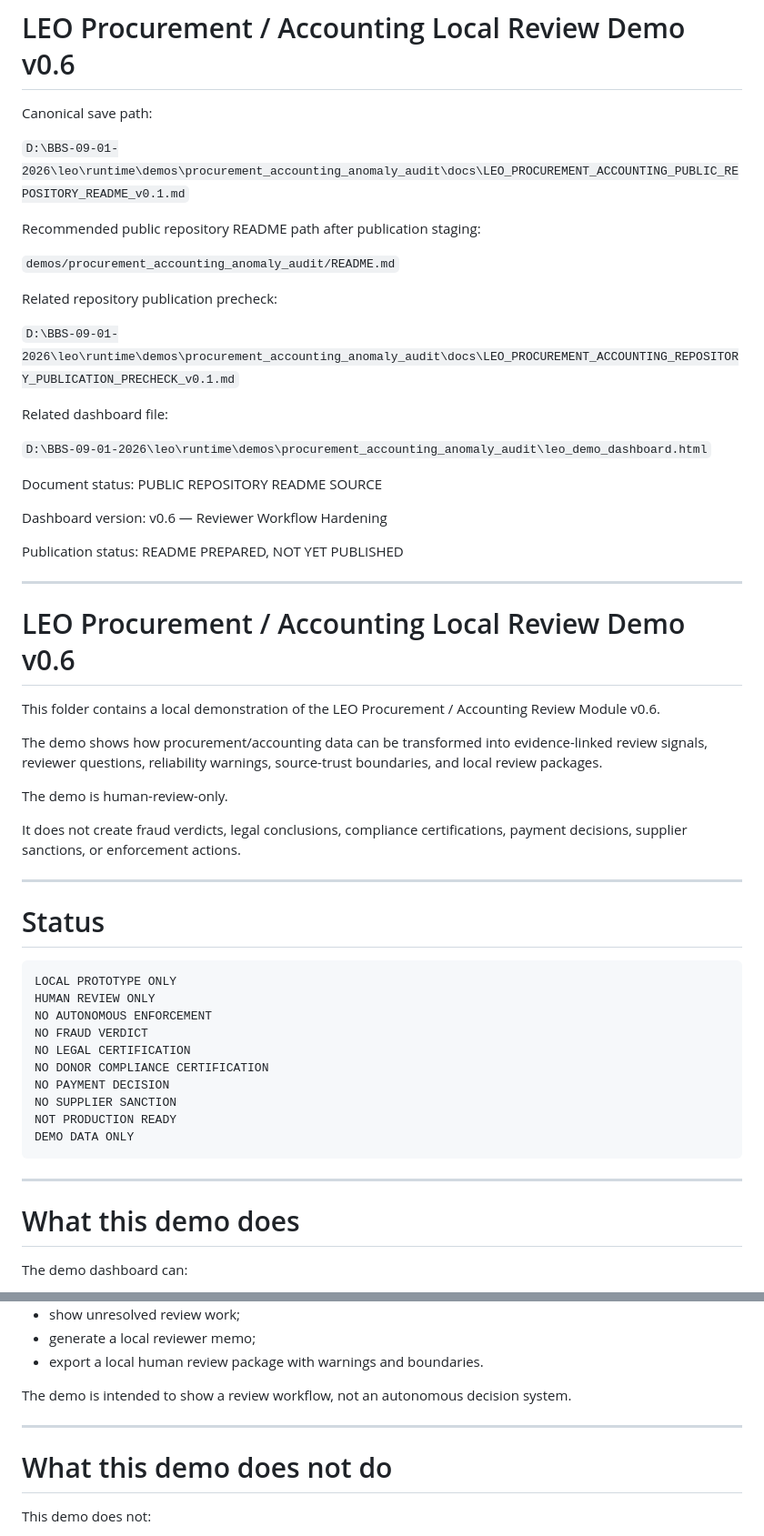
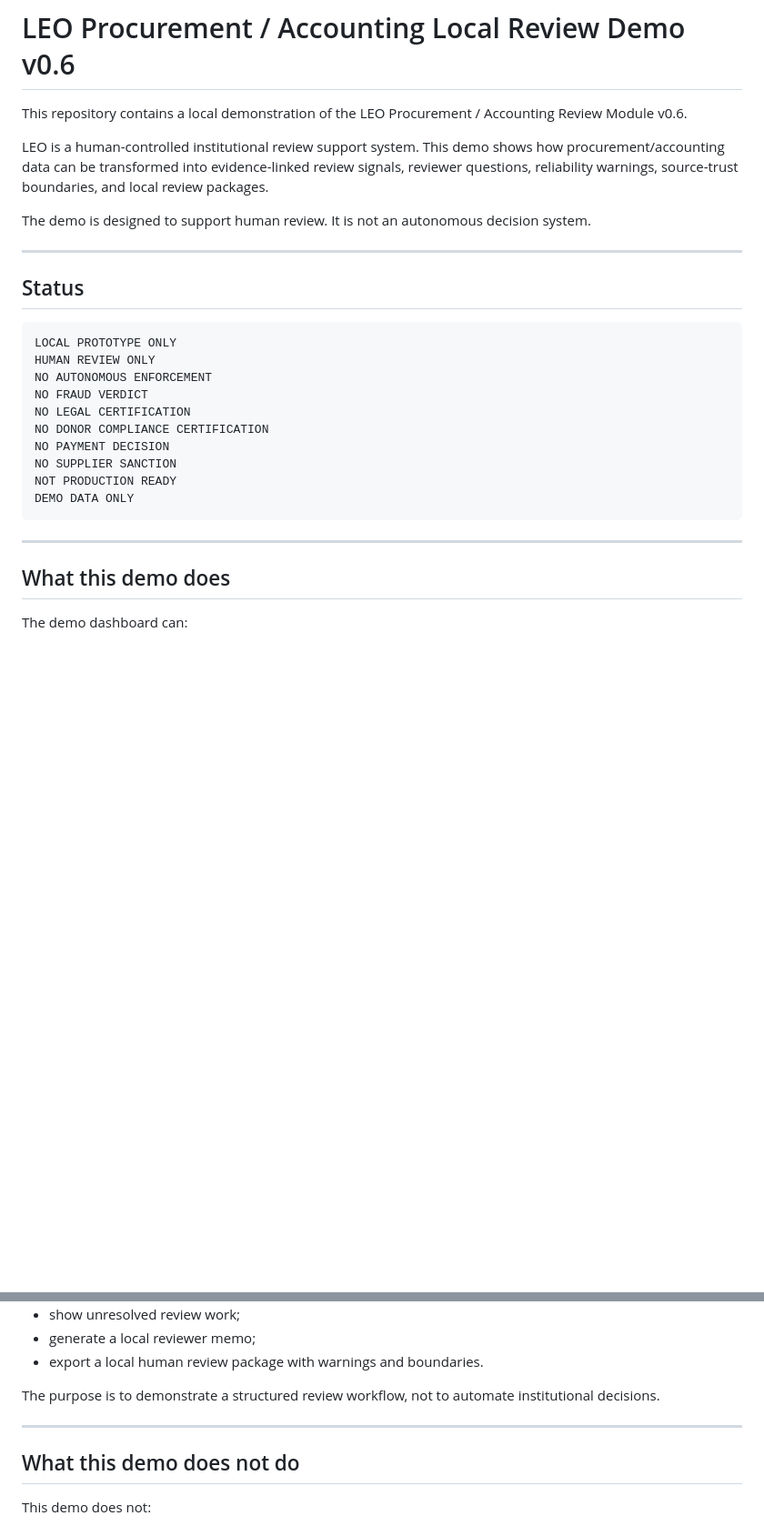
Before and after one commit to BBS-contact/leo-procurement-accounting-demo, a Markdown page: README.md, 2 parts joined by grey strips. Shown at 91% size. GitHub-like rendering; blank space fills up the shorter version.

````diff
--- a/README.md
+++ b/README.md
@@ -1,42 +1,14 @@
 # LEO Procurement / Accounting Local Review Demo v0.6
 
-Canonical save path:
+This repository contains a local demonstration of the LEO Procurement / Accounting Review Module v0.6.
 
-`D:\BBS-09-01-2026\leo\runtime\demos\procurement_accounting_anomaly_audit\docs\LEO_PROCUREMENT_ACCOUNTING_PUBLIC_REPOSITORY_README_v0.1.md`
+LEO is a human-controlled institutional review support system. This demo shows how procurement/accounting data can be transformed into evidence-linked review signals, reviewer questions, reliability warnings, source-trust boundaries, and local review packages.
 
-Recommended public repository README path after publication staging:
-
-`demos/procurement_accounting_anomaly_audit/README.md`
-
-Related repository publication precheck:
-
-`D:\BBS-09-01-2026\leo\runtime\demos\procurement_accounting_anomaly_audit\docs\LEO_PROCUREMENT_ACCOUNTING_REPOSITORY_PUBLICATION_PRECHECK_v0.1.md`
-
-Related dashboard file:
-
-`D:\BBS-09-01-2026\leo\runtime\demos\procurement_accounting_anomaly_audit\leo_demo_dashboard.html`
-
-Document status: PUBLIC REPOSITORY README SOURCE
-
-Dashboard version: v0.6 — Reviewer Workflow Hardening
-
-Publication status: README PREPARED, NOT YET PUBLISHED
+The demo is designed to support human review. It is not an autonomous decision system.
 
 ---
 
-# LEO Procurement / Accounting Local Review Demo v0.6
-
-This folder contains a local demonstration of the LEO Procurement / Accounting Review Module v0.6.
-
-The demo shows how procurement/accounting data can be transformed into evidence-linked review signals, reviewer questions, reliability warnings, source-trust boundaries, and local review packages.
-
-The demo is human-review-only.
-
-It does not create fraud verdicts, legal conclusions, compliance certifications, payment decisions, supplier sanctions, or enforcement actions.
-
----
-
-# Status
+## Status
 
 ```text
 LOCAL PROTOTYPE ONLY
@@ -53,7 +25,7 @@ DEMO DATA ONLY
 
 ---
 
-# What this demo does
+## What this demo does
 
 The demo dashboard can:
 
@@ -68,11 +40,11 @@ The demo dashboard can:
 * generate a local reviewer memo;
 * export a local human review package with warnings and boundaries.
 
-The demo is intended to show a review workflow, not an autonomous decision system.
+The purpose is to demonstrate a structured review workflow, not to automate institutional decisions.
 
 ---
 
-# What this demo does not do
+## What this demo does not do
 
 This demo does not:
 
````
Also changed, not shown: other parts of README.md (+46 -43 lines).
